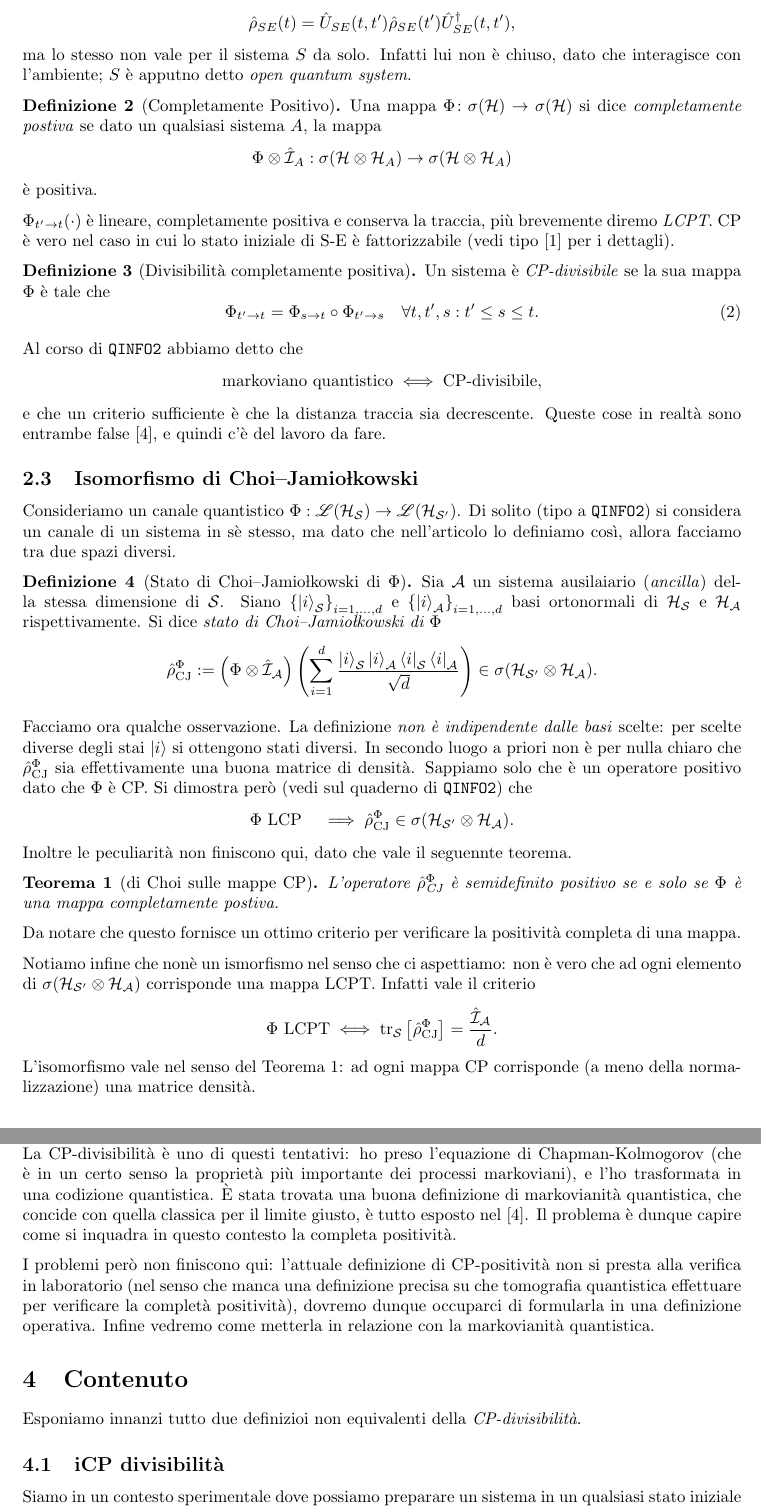
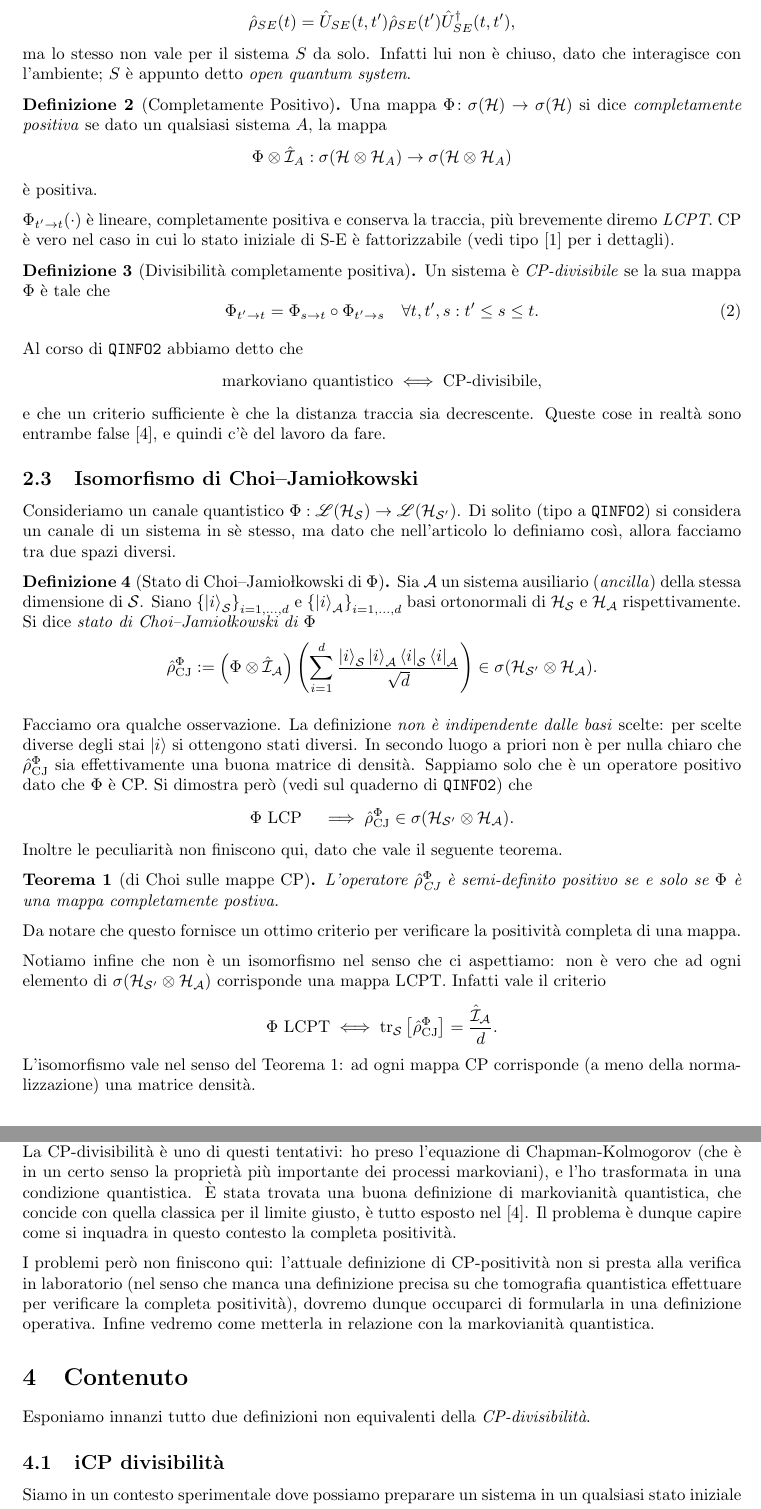
Before and after one commit to arn4/tesi-triennale, a LaTeX document (appunti/appunti.tex): two parts of pages 3 and 4 of 7, joined at a grey line, cut so that both start at the same text. Compiled offline with pdfLaTeX.

Commit message:
Typo corretti con lo spell checker

```diff
--- a/appunti/appunti.tex
+++ b/appunti/appunti.tex
@@ -103,10 +103,10 @@ Ovviamente il sistema congiunto \(S-E\) evolve come un sistema chiuso, quindi at
 operatore unitario \(\hat{U}_{SE}(t, t')\):
 \[\hat{\rho}_{SE}(t) = \hat{U}_{SE}(t, t') \hat{\rho}_{SE}(t') \hat{U}^{\dag}_{SE}(t, t'),\]
 ma lo stesso non vale per il sistema \(S\) da solo. Infatti lui non è chiuso, dato che interagisce
-con l'ambiente; \(S\) è apputno detto \emph{open quantum system}.
+con l'ambiente; \(S\) è appunto detto \emph{open quantum system}.
 
 \begin{defn}[Completamente Positivo] Una mappa \(\Phi\colon \sigma(\Hilb) \to \sigma(\Hilb) \)
-si dice \emph{completamente postiva} se dato un qualsiasi sistema \(A\), la mappa
+si dice \emph{completamente positiva} se dato un qualsiasi sistema \(A\), la mappa
 \[\Phi \otimes \Id_A: \sigma(\Hilb \otimes \Hilb_A) \to \sigma(\Hilb \otimes \Hilb_A) \]
 è positiva.
 \end{defn}
@@ -132,7 +132,7 @@ Consideriamo un canale quantistico \(\Phi: \LinSet(\Hilb_\mathcal{S}) \to
 un sistema in sè stesso, ma dato che nell'articolo lo definiamo così, allora facciamo tra
 due spazi diversi.
 \begin{defn}[Stato di Choi–Jamiołkowski di \(\Phi\)]
-Sia \(\mathcal{A}\) un sistema ausilaiario (\emph{ancilla}) della stessa dimensione di
+Sia \(\mathcal{A}\) un sistema ausiliario (\emph{ancilla}) della stessa dimensione di
 \(\mathcal{S}\). Siano \( \left\{\ket{i}_\mathcal{S}\right\}_{i=1,\dots,d} \)  e
 \(\left\{\ket{i}_\mathcal{A}\right\}_{i=1,\dots,d}\) basi ortonormali di \(\Hilb_\mathcal{S}\) e
 \(\Hilb_\mathcal{A}\) rispettivamente. Si dice \emph{stato di Choi–Jamiołkowski di \(\Phi\)}
@@ -147,15 +147,15 @@ di densità. Sappiamo solo che è un operatore positivo dato che \(\Phi\) è CP.
 (vedi sul quaderno di \texttt{QINFO2}) che
 \[\Phi\text{ LCP} \quad \implies \ChoiState{\Phi} \in \sigma(\Hilb_\mathcal{S'}
 \otimes \Hilb_\mathcal{A}).\]
-Inoltre le peculiarità non finiscono qui, dato che vale il seguennte teorema.
+Inoltre le peculiarità non finiscono qui, dato che vale il seguente teorema.
 \begin{thm}[di Choi sulle mappe CP] \label{thm:choi}
-L'operatore \(\ChoiState{\Phi}\) è semidefinito positivo se e solo se \(\Phi\) è una mappa
+L'operatore \(\ChoiState{\Phi}\) è semi-definito positivo se e solo se \(\Phi\) è una mappa
 completamente postiva.
 \end{thm}
 Da notare che questo fornisce un ottimo criterio per verificare la positività completa di
 una mappa.
 
-Notiamo infine che nonè un ismorfismo nel senso che ci aspettiamo: non è vero che ad ogni
+Notiamo infine che non è un isomorfismo nel senso che ci aspettiamo: non è vero che ad ogni
 elemento di \(\sigma(\Hilb_\mathcal{S'}\otimes \Hilb_\mathcal{A})\) corrisponde una mappa
 LCPT. Infatti vale il criterio
 \[\Phi\text{ LCPT} \iff \Tr_\mathcal{S}\left[\ChoiState{\Phi}\right]=\frac{\Id_{\mathcal{A}}}{d}.\]
@@ -176,23 +176,23 @@ il pattern: prendo una condizione necessaria, \emph{ma non sufficiente} alla mar
 classica, e la estendo facendola diventare una condizione quantistica. La CP-divisibilità
 è uno di questi tentativi: ho preso l'equazione di Chapman-Kolmogorov (che è in un certo
 senso la proprietà più importante dei processi markoviani), e l'ho trasformata in una
-codizione  quantistica.
+condizione  quantistica.
 È stata  trovata una buona definizione di markovianità quantistica, che concide con
 quella classica per il limite giusto, è tutto esposto nel \cite{markovcondition}.
 Il problema è dunque capire come si inquadra in questo  contesto la completa positività.
 
 I problemi però non finiscono qui: l'attuale definizione di CP-positività non si presta alla
 verifica in laboratorio  (nel senso  che manca una definizione precisa su che tomografia
-quantistica effettuare per verificare la completà positività), dovremo dunque occuparci
+quantistica effettuare per verificare la completa positività), dovremo dunque occuparci
 di formularla in una definizione operativa.
 Infine vedremo come metterla in relazione con la markovianità quantistica.
 
 \section{Contenuto}
-Esponiamo innanzi tutto due definizioi non equivalenti della \emph{CP-divisibilità}.
+Esponiamo innanzi tutto due definizioni non equivalenti della \emph{CP-divisibilità}.
 
 \subsection{iCP divisibilità}
 Siamo in un contesto sperimentale dove possiamo preparare un sistema in un qualsiasi
-stato iniziale al tempo \(r=0\), e poi effetuare misure a qualsiasi tempo \(s>0\).
+stato iniziale al tempo \(r=0\), e poi effettuare misure a qualsiasi tempo \(s>0\).
 Con la tomografia  quantistica  possiamo costruire  l'insieme
 \[  \lambda_0 = \{\Lambda_{s\colon0}\}, \]
 delle mappe che descrivono la dinamica. Supponiamo che \textbf{tutte le mappe di
```
Also changed, not shown: appunti/appunti.tex (22 more changed lines).
